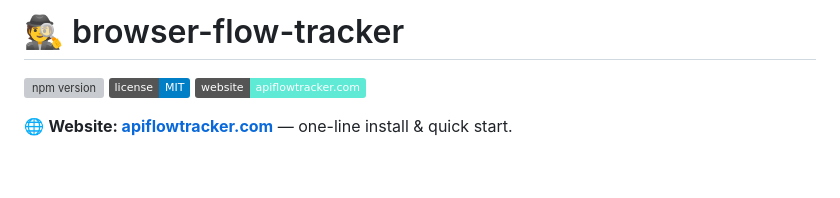
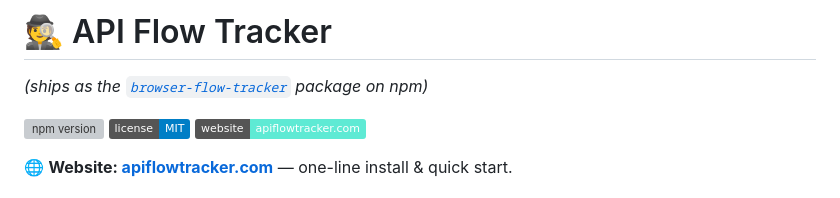
Before and after one commit to devggaurav/web-Api-scrapper, a Markdown page: README.md, the part around the change. Drawn GitHub-style; badges without logos; blank space fills up the shorter version; grey boxes are pictures that could not be loaded.

Commit message:
docs: rebrand README title to "API Flow Tracker"
Display name matches the website/domain; a subtitle notes it ships as the
browser-flow-tracker package on npm. All commands, config keys, paths and
badges keep the technical name unchanged.

Co-Authored-By: Claude Opus 4.8 <noreply@anthropic.com>

```diff
--- a/README.md
+++ b/README.md
@@ -1,4 +1,6 @@
-# 🕵️ browser-flow-tracker
+# 🕵️ API Flow Tracker
+
+*(ships as the [`browser-flow-tracker`](https://www.npmjs.com/package/browser-flow-tracker) package on npm)*
 
 [![npm version](https://img.shields.io/npm/v/browser-flow-tracker.svg)](https://www.npmjs.com/package/browser-flow-tracker)
 [![license: MIT](https://img.shields.io/badge/license-MIT-blue.svg)](LICENSE)
```
